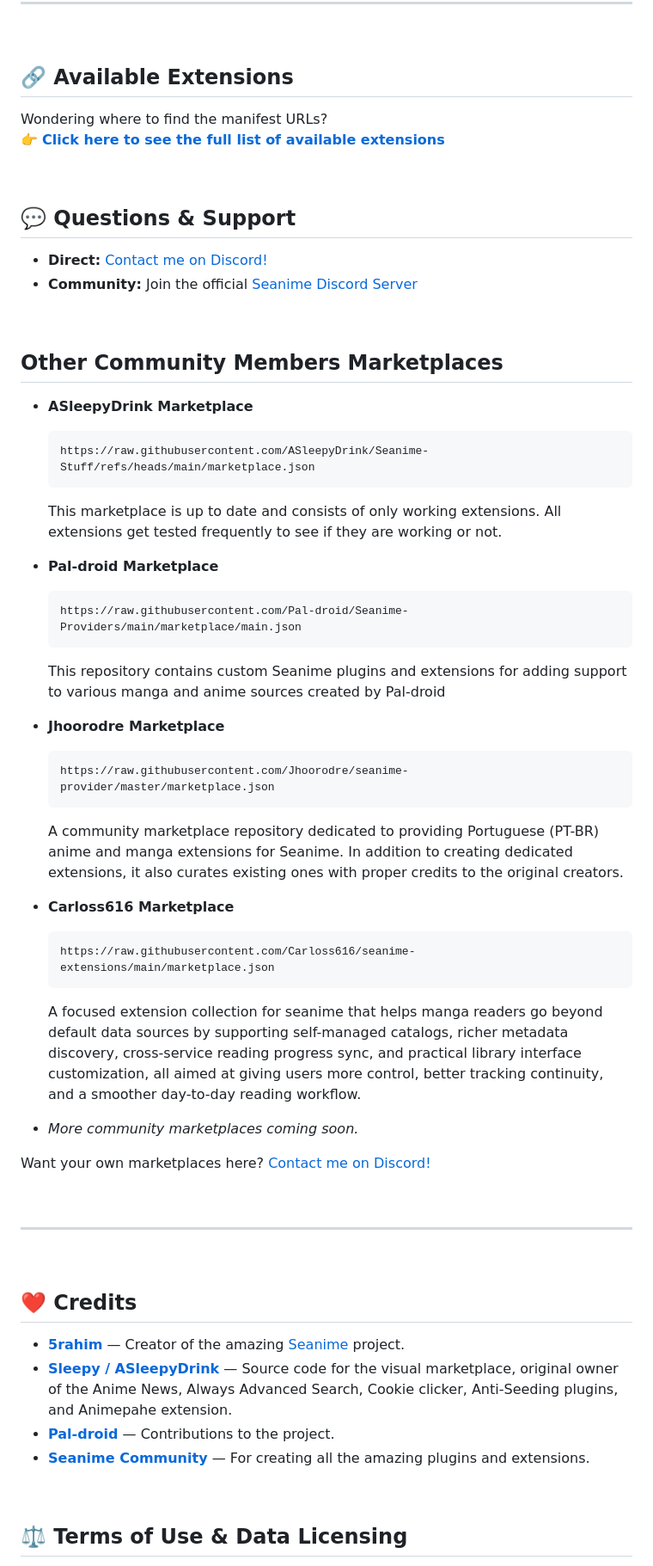
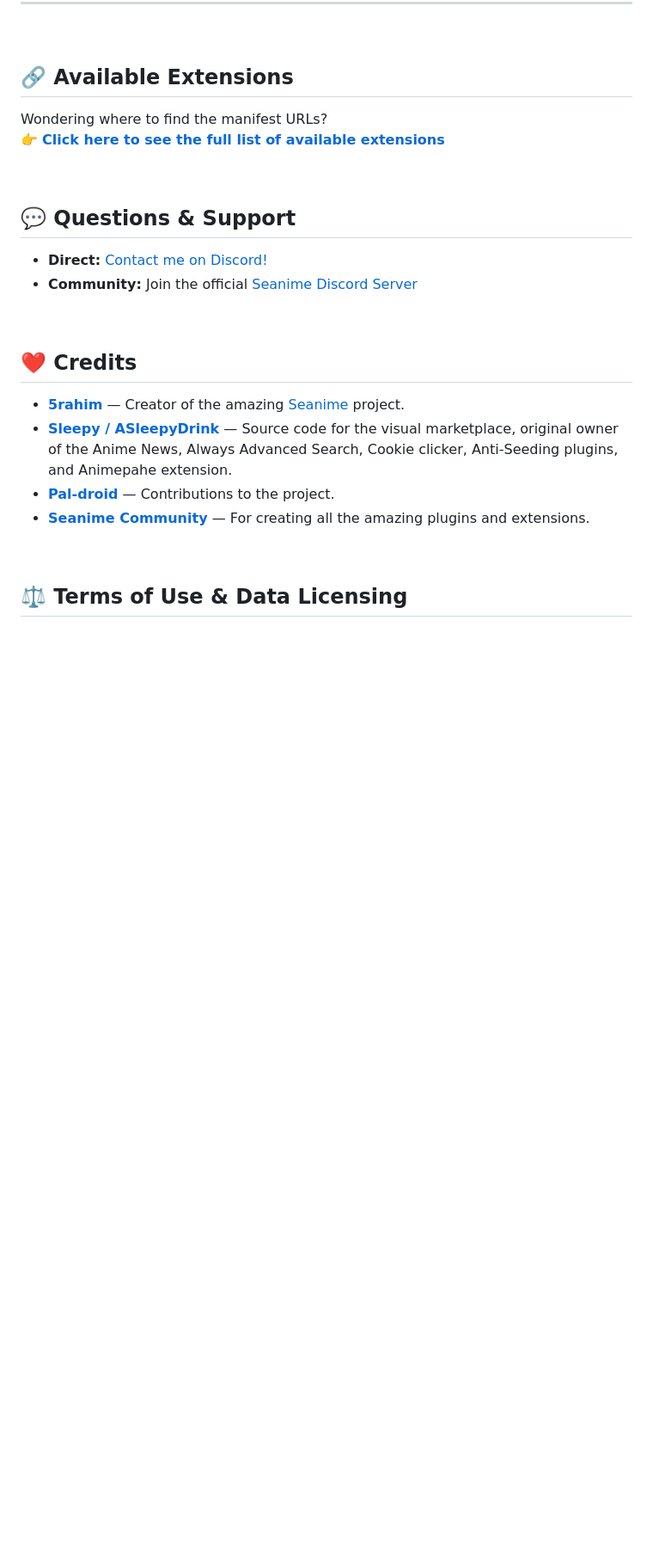
Before and after one commit to Bas1874/Seanime-Marketplace, a Markdown page: README.md, the part around the change. Shown at 86% size. Rendered like a GitHub page; blank space fills up the shorter version.

````diff
--- a/README.md
+++ b/README.md
@@ -85,49 +85,6 @@ Wondering where to find the manifest URLs?
 
 <br>
 
-## Other Community Members Marketplaces
-
-
-* **ASleepyDrink Marketplace**
-
-  ```text
-  https://raw.githubusercontent.com/ASleepyDrink/Seanime-Stuff/refs/heads/main/marketplace.json
-  ```
-  This marketplace is up to date and consists of only working extensions. All extensions get tested frequently to see if they are working or not.
-
-* **Pal-droid Marketplace**
-
-  ```text
-  https://raw.githubusercontent.com/Pal-droid/Seanime-Providers/main/marketplace/main.json
-  ```
-  This repository contains custom Seanime plugins and extensions for adding support to various manga and anime sources created by Pal-droid
-
-* **Jhoorodre Marketplace**
-
-  ```text
-  https://raw.githubusercontent.com/Jhoorodre/seanime-provider/master/marketplace.json
-  ```
-  A community marketplace repository dedicated to providing Portuguese (PT-BR) anime and manga extensions for Seanime. In addition to creating dedicated extensions, it also curates existing ones with proper credits to the original creators.
-
-* **Carloss616 Marketplace**
-
-  ```text
-  https://raw.githubusercontent.com/Carloss616/seanime-extensions/main/marketplace.json
-  ```
-  A focused extension collection for seanime that helps manga readers go beyond default data sources by supporting self-managed catalogs, richer metadata discovery, cross-service reading progress sync, and practical library interface customization, all aimed at giving users more control, better tracking continuity, and a smoother day-to-day reading workflow.
-
-
-
-* *More community marketplaces coming soon.*
-
-Want your own marketplaces here? [Contact me on Discord!](https://discord.com/users/345994349966000128)
-
-<br>
-
----
-
-<br>
-
 ## ❤️ Credits
 
 * **[5rahim](https://github.com/5rahim)** — Creator of the amazing [Seanime](https://github.com/5rahim/seanime) project.
````
